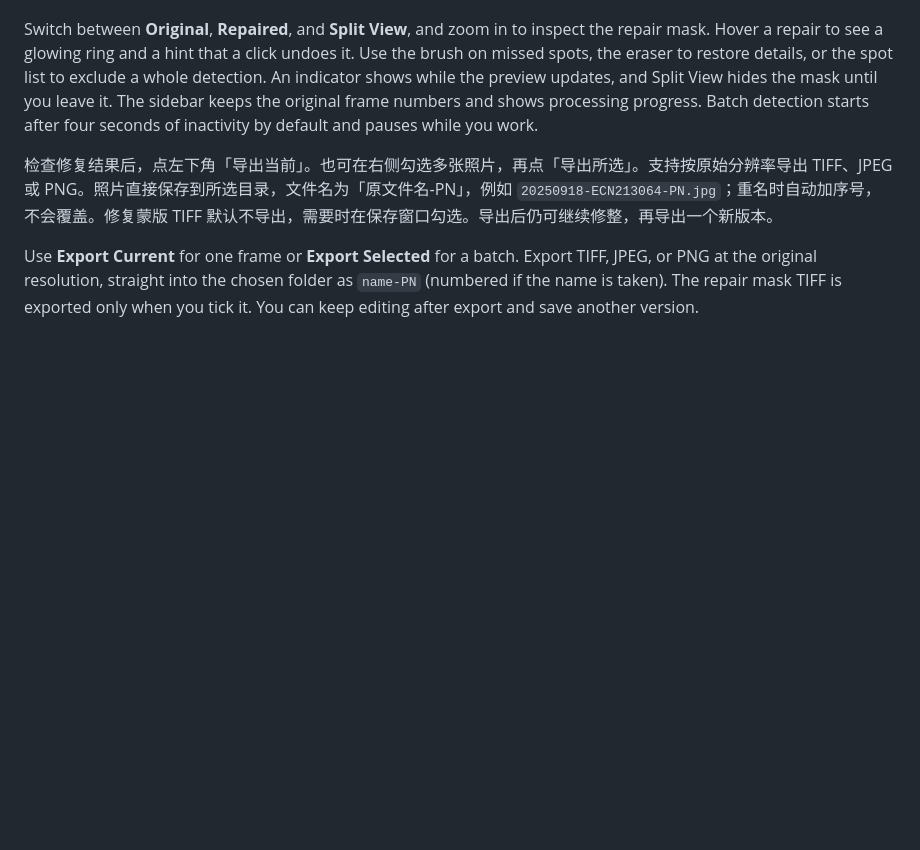
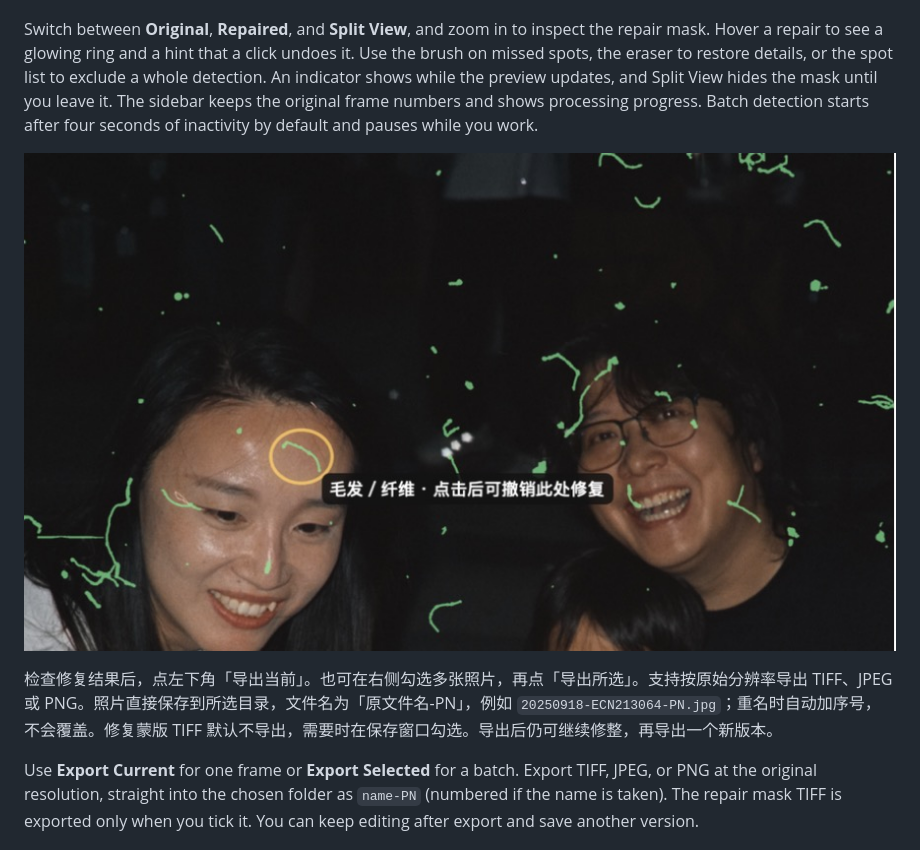
Before and after one commit to easonzhangbin/PURENeg, a Markdown page: README.md, the part around one of its changes. GitHub-like rendering; pictures changed too: docs/images/review-hover.png (added); blank space fills up the shorter version.

Commit message:
README: 0.4.8 界面截图（灯板点亮、检查模式悬停光圈）
Co-Authored-By: Claude Opus 5.5 <noreply@anthropic.com>
Claude-Session: https://claude.ai/code/session_01TiLyxTJ8rT2ChDCWjjsqiG

```diff
--- a/README.md
+++ b/README.md
@@ -49,6 +49,8 @@ Import a batch of TIFF or JPEG scans and click frames to move them from the film
 中央画布可切换「原图」「修复后」和「分割对比」，也能缩放检查。左栏用可调颜色和不透明度的蒙版标出修复位置。在检查模式把鼠标移到修复点上，修复点外圈会出现呼吸光圈，提示会写明类别和「点击后可撤销此处修复」。用画笔补修漏点，用橡皮擦恢复误修，也可从点位列表排除整处；每张最多 1024 笔。撤销、重做或修整后重新计算时，画面右上角显示「正在更新…」。进入「分割对比」时自动隐藏蒙版，离开后恢复原设置。右栏保留原始帧号，显示检测进度和处理状态。检测中可直接点击另一张照片切换。批量处理时，默认闲置 4 秒后检测其余照片，操作时暂停。
 
 Switch between **Original**, **Repaired**, and **Split View**, and zoom in to inspect the repair mask. Hover a repair to see a glowing ring and a hint that a click undoes it. Use the brush on missed spots, the eraser to restore details, or the spot list to exclude a whole detection. An indicator shows while the preview updates, and Split View hides the mask until you leave it. The sidebar keeps the original frame numbers and shows processing progress. Batch detection starts after four seconds of inactivity by default and pauses while you work.
+
+![检查模式细节：悬停在一根纤维上，外圈出现暖色光圈，提示「毛发 / 纤维 · 点击后可撤销此处修复」](docs/images/review-hover.png)
 
 检查修复结果后，点左下角「导出当前」。也可在右侧勾选多张照片，再点「导出所选」。支持按原始分辨率导出 TIFF、JPEG 或 PNG。照片直接保存到所选目录，文件名为「原文件名-PN」，例如 `20250918-ECN213064-PN.jpg`；重名时自动加序号，不会覆盖。修复蒙版 TIFF 默认不导出，需要时在保存窗口勾选。导出后仍可继续修整，再导出一个新版本。
 
```
Also changed, not shown: other parts of README.md (+2 -2 lines), docs/images/light-table.png, 1 other file.
